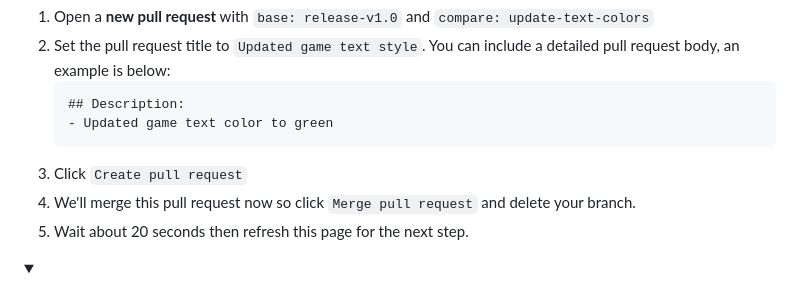
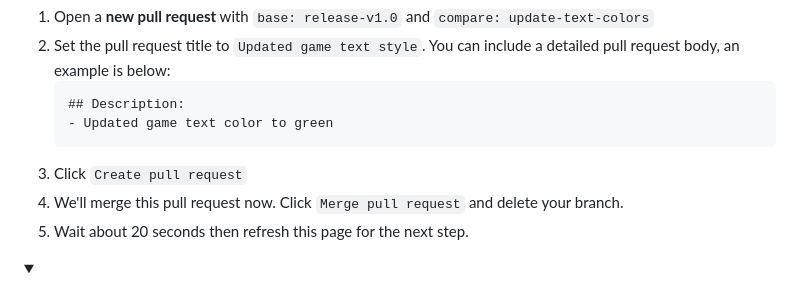
Before and after one commit to skills/release-based-workflow, a Markdown page: README.md, the part around the change. Drawn GitHub-style; folded sections open.

Commit message:
Update README.md
Co-authored-by: Kevin Heis <heiskr@users.noreply.github.com>

````diff
--- a/README.md
+++ b/README.md
@@ -79,7 +79,7 @@ To set the stage for later, let's also add a bug that we'll fix as part of the r
     - Updated game text color to green
     ```
 1. Click `Create pull request`
-1. We'll  merge this pull request now so click `Merge pull request` and delete your branch.
+1. We'll merge this pull request now. Click `Merge pull request` and delete your branch.
 1. Wait about 20 seconds then refresh this page for the next step.
 
 </details>
````
